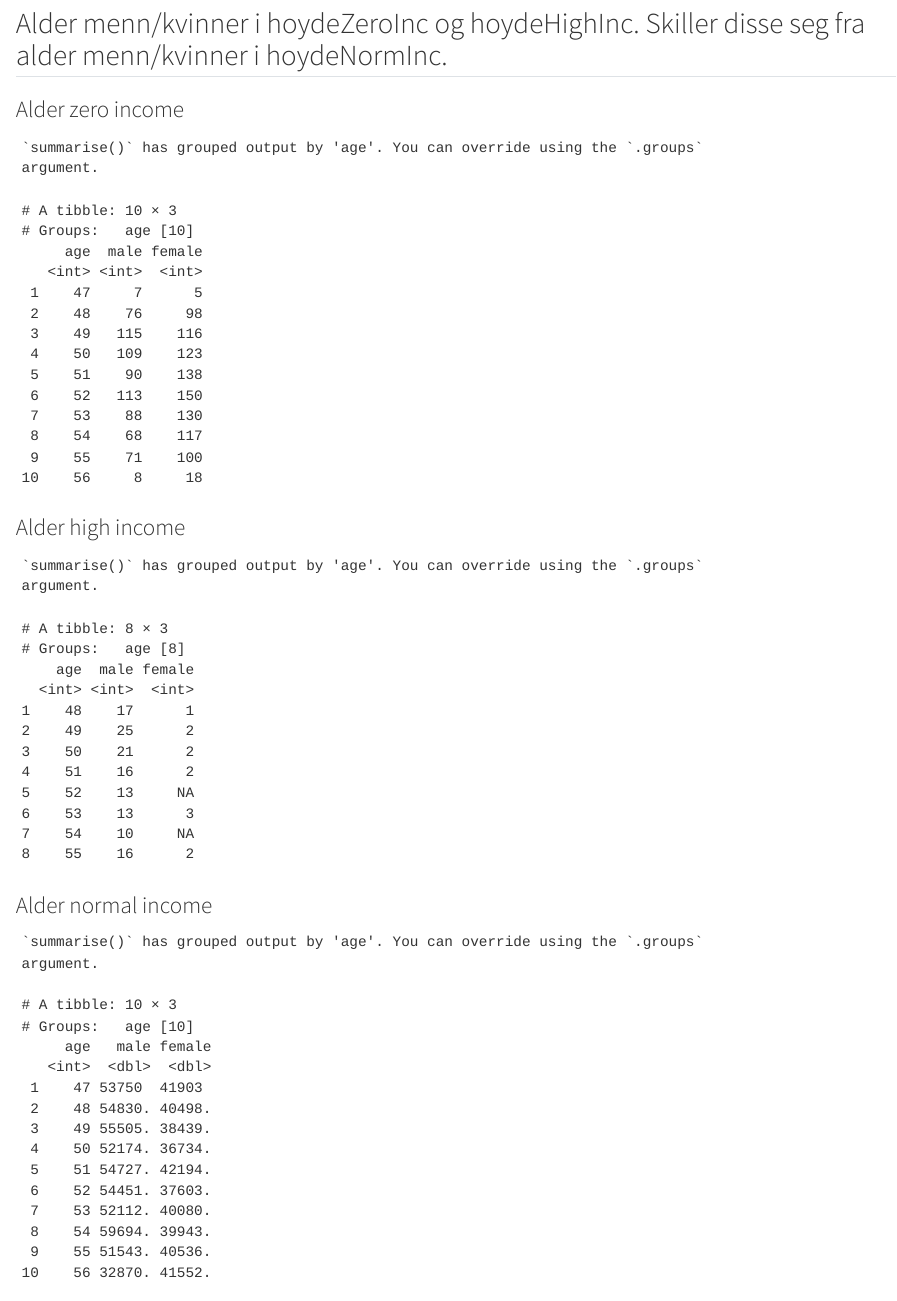
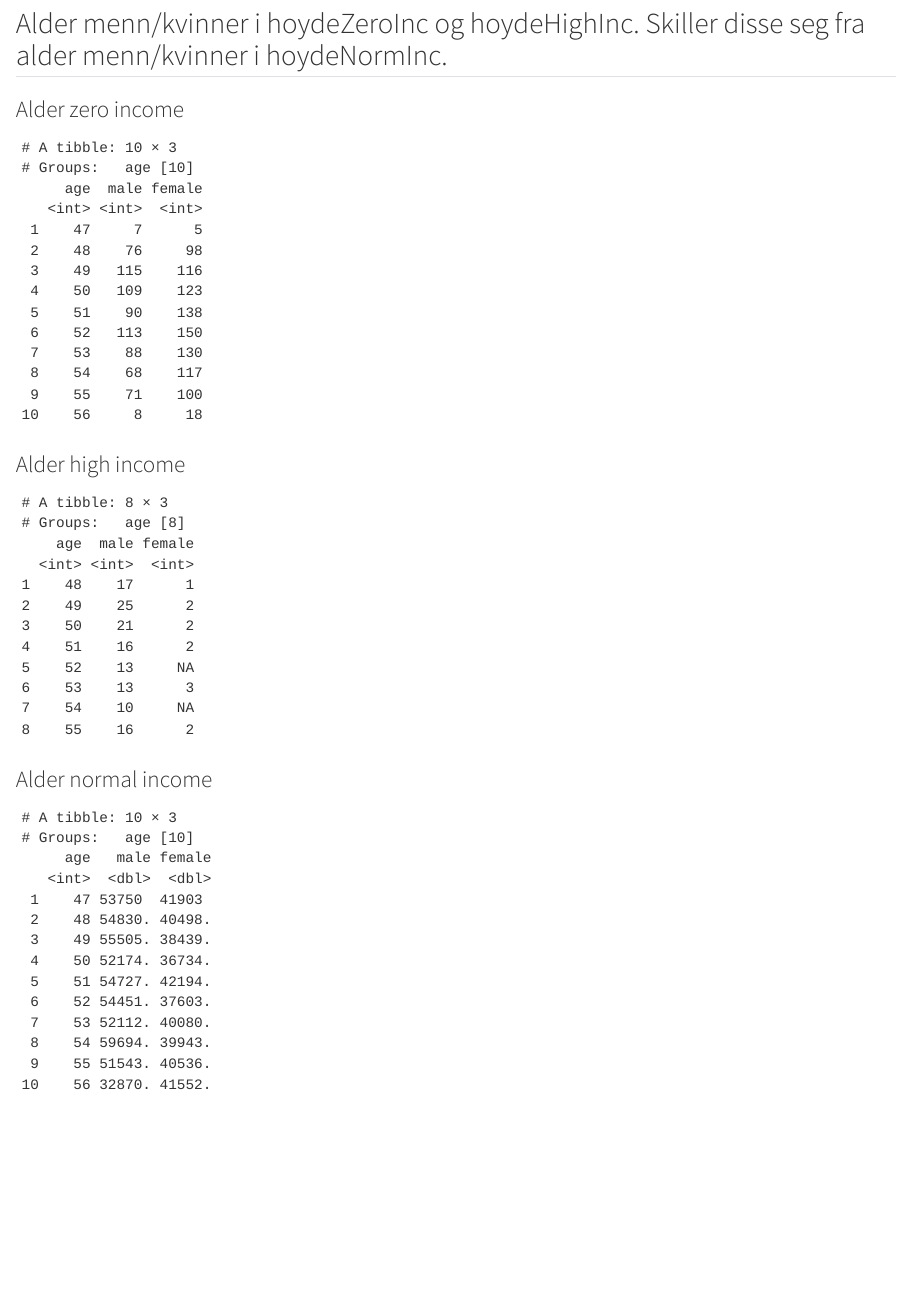
Before and after one commit to AGaard01/Assignment2h23_gr2, a Quarto document (assignment2h23.qmd): the page in a window 1100 px wide, from 3520 px down. Rendered offline with R 4.5, knitr and Pandoc in place of Quarto, with nearby package versions; code that draws random numbers runs with fixed seeds of ours; some code elsewhere in the file could not run offline.

Commit message:
Ferdig med koding v2 16.10.23

````diff
--- a/assignment2h23.qmd
+++ b/assignment2h23.qmd
@@ -244,6 +243,7 @@ facet_wrap(~sex)
 
 ```{r}
 #| echo: false
+#| warning: false
 # Calculate the number of observations based on age and sex
 count_table <- hoydeZeroInc %>%
   group_by(age, sex) %>%
@@ -260,6 +260,7 @@ print(count_table)
 
 ```{r}
 #| echo: false
+#| warning: false
 # Calculate the number of observations based on age and sex
 count_table <- hoydeHighInc %>%
   group_by(age, sex) %>%
@@ -276,6 +277,7 @@ print(count_table)
 
 ```{r}
 #| echo: false
+#| warning: false
 summary_stats <- hoydeNormInc %>%
   group_by(age, sex) %>%
   summarise(
````
Also changed, not shown: assignment2h23_files/figure-html/unnamed-chunk-12-1.png, assignment2h23_files/figure-html/unnamed-chunk-13-1.png, assignment2h23_files/figure-html/unnamed-chunk-3-1.png, assignment2h23_files/figure-html/unnamed-chunk-4-1.png, assignment2h23.qmd (1 more changed lines).
